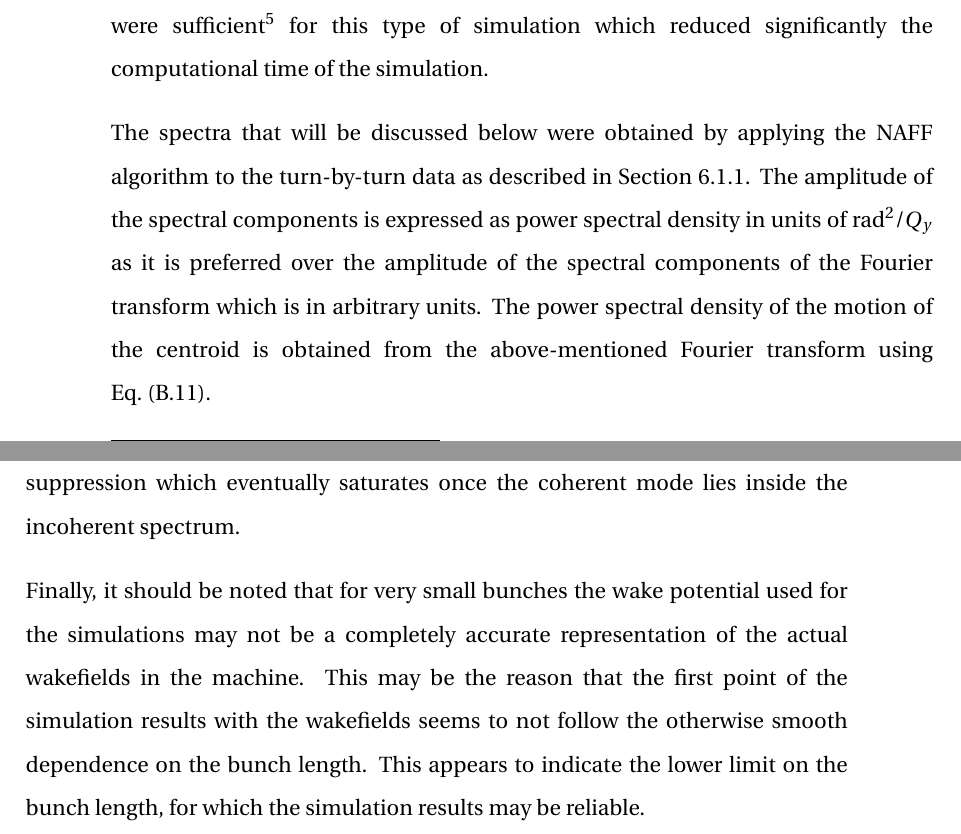
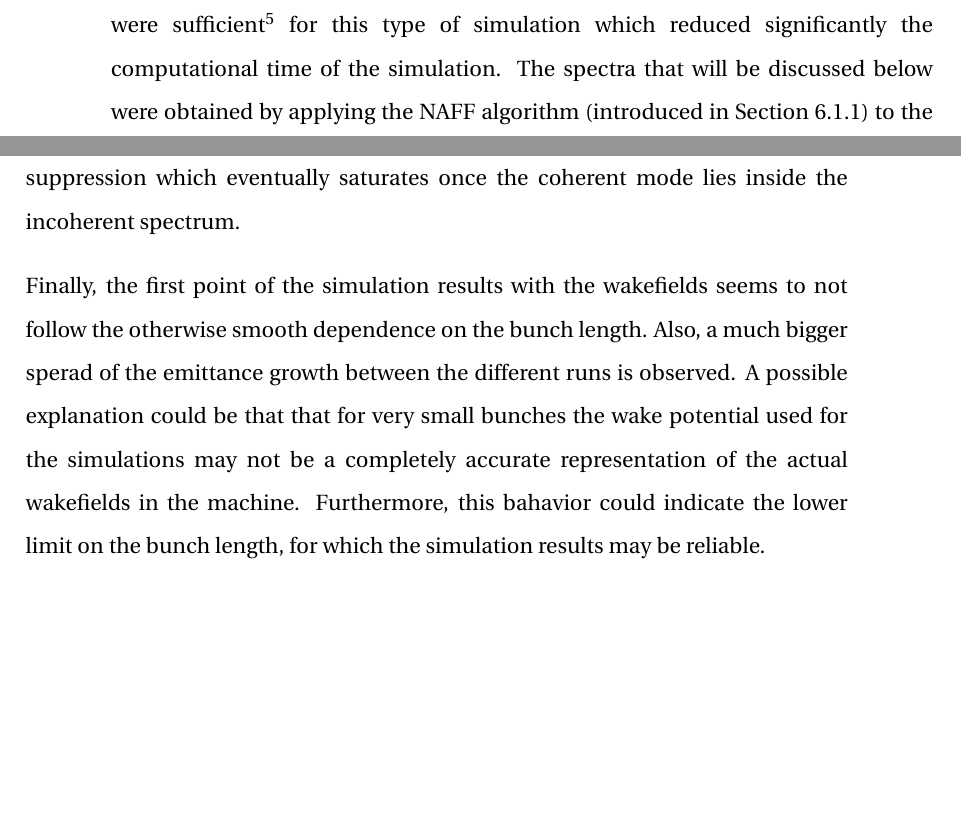
Before and after one commit to natriant/PhD_thesis, a LaTeX thesis (main.tex, which reads chapters/chapter07.tex): two parts of pages 163 and 168 of 260, joined at a grey line, cut so that both start at the same text, the shorter picture padded with empty space. Compiled offline with pdfLaTeX.

Commit message:
chapter 6

```diff
--- a/chapters/chapter07.tex
+++ b/chapters/chapter07.tex
@@ -503,9 +503,7 @@ Here, the incoherent spectrum of the bunch is investigated for different intensi
 
 %Also the revolution frequency, the momentum spread --> but Hannes suggested to remove it as they concern longitudinal schottky analysis while here I study the transverse plane.
 
-For the spectral analysis studies presented here, the simulations presented previously (Section~\ref{subsec:intensity_scan_emit_growth}) were repeated but without applying any noise kick on the bunch to minimise the external perturbations and obtain a clear frequency signal. This approach is justified since the objective of the study is to see how the coherent tune is located compared to the incoherent betatron spectrum. The six-dimensional Gaussian distribution was now generated with an initial vertical offset of 0.2 times the rms vertical beam size. The reason behind this is that due to the offset the beam will undergo betatron oscillations with a sufficiently large amplitude to facilitate the Fourier analysis. Furthermore, this type of simulation requires longer tracking than the emittance growth studies, $10^6$ turns instead of $10^5$, for better resolution in the frequency domain. Finally, $5 \times 10^4$ macroparticles were sufficient\footnote{Following similar studies in~\cite{Zorzano-Mier:446334} and exploratory studies confirmed that the number of macroparticles used does not affect the quality of the results.} for this type of simulation which reduced significantly the computational time of the simulation.
-
-The spectra that will be discussed below were obtained by applying the NAFF algorithm to the turn-by-turn data as described in Section~\ref{subsec:test_implementation_pyheatail}. The amplitude of the spectral components is expressed as power spectral density in units of $\mathrm{rad^2}/Q_y$ as it is preferred over the amplitude of the spectral components of the Fourier transform which is in arbitrary units. The power spectral density of the motion of the centroid is obtained from the above-mentioned Fourier transform using Eq.~\eqref{eq:Sxx_definition_discrete_normalized}.
+For the spectral analysis studies presented here, the simulations presented previously (Section~\ref{subsec:intensity_scan_emit_growth}) were repeated but without applying any noise kick on the bunch to minimise the external perturbations and obtain a clear frequency signal. This approach is justified since the objective of the study is to see how the coherent tune is located compared to the incoherent betatron spectrum. The six-dimensional Gaussian distribution was now generated with an initial vertical offset of 0.2 times the rms vertical beam size. The reason behind this is that due to the offset the beam will undergo betatron oscillations with a sufficiently large amplitude to facilitate the Fourier analysis. Furthermore, this type of simulation requires longer tracking than the emittance growth studies, $10^6$ turns instead of $10^5$, for better resolution in the frequency domain. Finally, $5 \times 10^4$ macroparticles were sufficient\footnote{Following similar studies in~\cite{Zorzano-Mier:446334} and exploratory studies confirmed that the number of macroparticles used does not affect the quality of the results.} for this type of simulation which reduced significantly the computational time of the simulation. The spectra that will be discussed below were obtained by applying the NAFF algorithm (introduced in Section~\ref{subsec:test_implementation_pyheatail}) to the turn-by-turn data.%. as described in Section~\ref{subsec:test_implementation_pyheatail}. %The amplitude of the spectral components is expressed as power spectral density in units of $\mathrm{rad^2}/Q_y$ as it is preferred over the amplitude of the spectral components of the Fourier transform which is in arbitrary units. The power spectral density of the motion of the centroid is obtained from the above-mentioned Fourier transform using Eq.~\eqref{eq:Sxx_definition_discrete_normalized}.
 
 The results are displayed in Fig.~\ref{fig:study_9_schottky_noise_intnensity_scan} which shows the vertical spectrum of the centroid (coherent) oscillation of the bunch for different intensity values, selected from the range studied in the previous Subsection~\ref{subsec:intensity_scan_emit_growth}, choosing cases for which the separation of the coherent tune from the incoherent spectrum is clearly visible. Each subplot shows the power spectral density of the motion of the centroid as a function of the frequency in tune units for a given intensity value, which increases from the top left to the bottom right. The frequency of the coherent mode is shown with the vertical magenta line and it corresponds to the frequency with the highest amplitude.
 
@@ -620,7 +618,10 @@ Simulations are performed with and without wakefields. The PyHEADTAIL simulation
 
  In the presence of wakefields (orange) there is a clear dependence of the suppression of emittance growth on the bunch length. In particular for bunch length values smaller than 1\,ns the suppression appears very strong, and is roughly independent of the precise value of the bunch length. For longer bunches, up to about 3.5\,ns ($\mathrm{4 \sigma_t}$) the suppression factor appears to decrease with the bunch length. For bunches longer than 3.5\,ns ($\mathrm{4 \sigma_t}$) the dependence of the emittance growth on the bunch length seems to saturate, and the emittance growth rates are also in agreement with the theoretical model which does not include the contribution from the wakefields. The suppression of the emittance growth is reduced for larger bunch lengths: this is consistent with the mechanism discussed in Sections~\ref{subsec:intensity_scan_emit_growth} and~\ref{subsec:spectral_analysis_schottky}, since the separation of the coherent tune from the incoherent tune spread is also reduced at larger bunch length. The behavior of the dependence, which is inversely proportional to the bunch length value is explained by the fact that the coherent tune shift from the impedance is also inversely proportional to the bunch length. In other words, for short bunches the coherent tune shift from the impedance is strong and thus the coherent mode emerges from the incoherent spectrum leading to the strong emittance growth suppression. For larger bunch lengths the shift of the coherent mode is weaker resulting in weaker suppression which eventually saturates once the coherent mode lies inside the incoherent spectrum.
 
- Finally, it should be noted that for very small bunches the wake potential used for the simulations may not be a completely accurate representation of the actual wakefields in the machine. This may be the reason that the first point of the simulation results with the wakefields seems to not follow the otherwise smooth dependence on the bunch length. This appears to indicate the lower limit on the bunch length, for which the simulation results may be reliable.
+ Finally, the first point of the simulation results with the wakefields seems to not follow the otherwise smooth dependence on the bunch length. Also, a much bigger sperad of the emittance growth between the different runs is observed. A possible explanation could be that that for very small bunches the wake potential used for the simulations may not be a completely accurate representation of the actual wakefields in the machine. Furthermore, this bahavior could indicate the lower limit on the bunch length, for which the simulation results may be reliable.
+
+
+% Finally, it should be noted that for very small bunches the wake potential used for the simulations may not be a completely accurate representation of the actual wakefields in the machine. This may be the reason that the first point of the simulation results with the wakefields seems to not follow the otherwise smooth dependence on the bunch length. This appears to indicate the lower limit on the bunch length, for which the simulation results may be reliable.
 
 
 % Maybe comment on the experiment.
```
Also changed, not shown: 1 other file.
